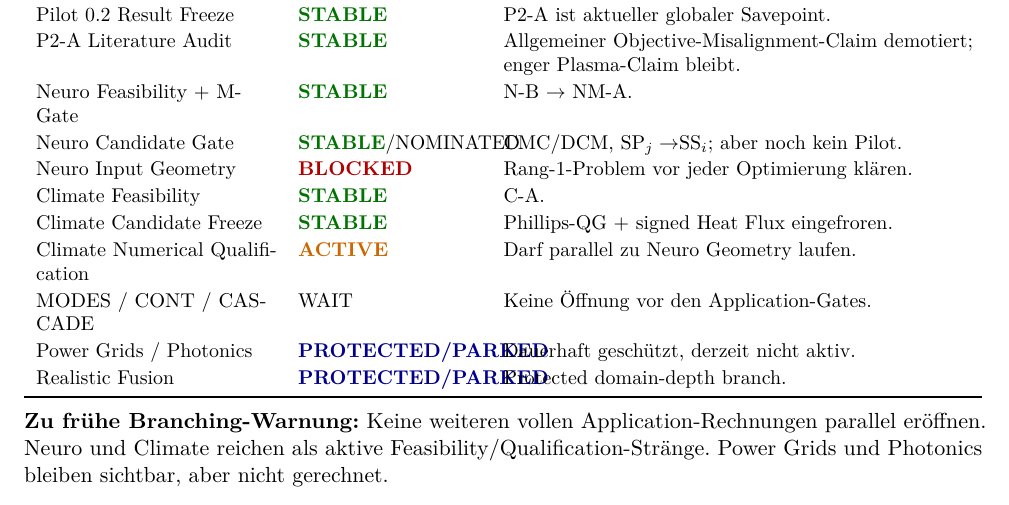
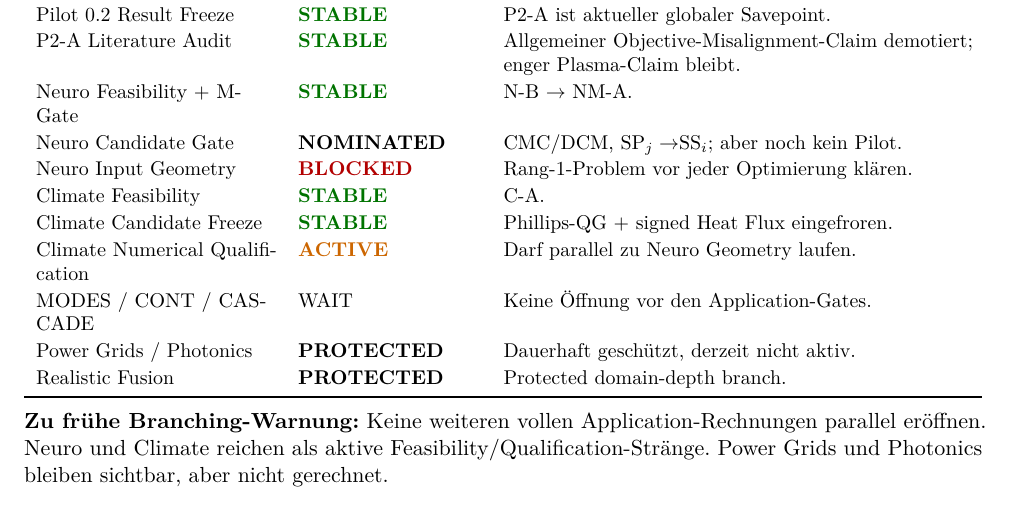
Before and after one commit to twkroll/nonmodal-flux, a LaTeX document (docs/reports/nonmodal_master_report_v0_5.tex, which reads docs/reports/v0_5/07.tex): part of page 14 of 18, cut so that both start at the same text. Compiled offline with pdfLaTeX.

Commit message:
docs: fix master report status table layout

```diff
--- a/docs/reports/v0_5/07.tex
+++ b/docs/reports/v0_5/07.tex
@@ -21,14 +21,14 @@ Resolution Qualifications & \STABLE & Instabilität und Objective-Separation sau
 Pilot 0.2 Result Freeze & \STABLE & P2-A ist aktueller globaler Savepoint.\\
 P2-A Literature Audit & \STABLE & Allgemeiner Objective-Misalignment-Claim demotiert; enger Plasma-Claim bleibt.\\
 Neuro Feasibility + M-Gate & \STABLE & N-B $\to$ NM-A.\\
-Neuro Candidate Gate & \STABLE/NOMINATED & CMC/DCM, SP$_j\to$SS$_i$; aber noch kein Pilot.\\
+Neuro Candidate Gate & \textbf{NOMINATED} & CMC/DCM, SP$_j\to$SS$_i$; aber noch kein Pilot.\\
 Neuro Input Geometry & \BLOCKED & Rang-$1$-Problem vor jeder Optimierung klären.\\
 Climate Feasibility & \STABLE & C-A.\\
 Climate Candidate Freeze & \STABLE & Phillips-QG + signed Heat Flux eingefroren.\\
 Climate Numerical Qualification & \ACTIVE & Darf parallel zu Neuro Geometry laufen.\\
 MODES / CONT / CASCADE & WAIT & Keine Öffnung vor den Application-Gates.\\
-Power Grids / Photonics & \PARKED & Dauerhaft geschützt, derzeit nicht aktiv.\\
-Realistic Fusion & \PARKED & Protected domain-depth branch.\\
+Power Grids / Photonics & \textbf{PROTECTED} & Dauerhaft geschützt, derzeit nicht aktiv.\\
+Realistic Fusion & \textbf{PROTECTED} & Protected domain-depth branch.\\
 \bottomrule
 \end{tabularx}
 \end{center}
```
